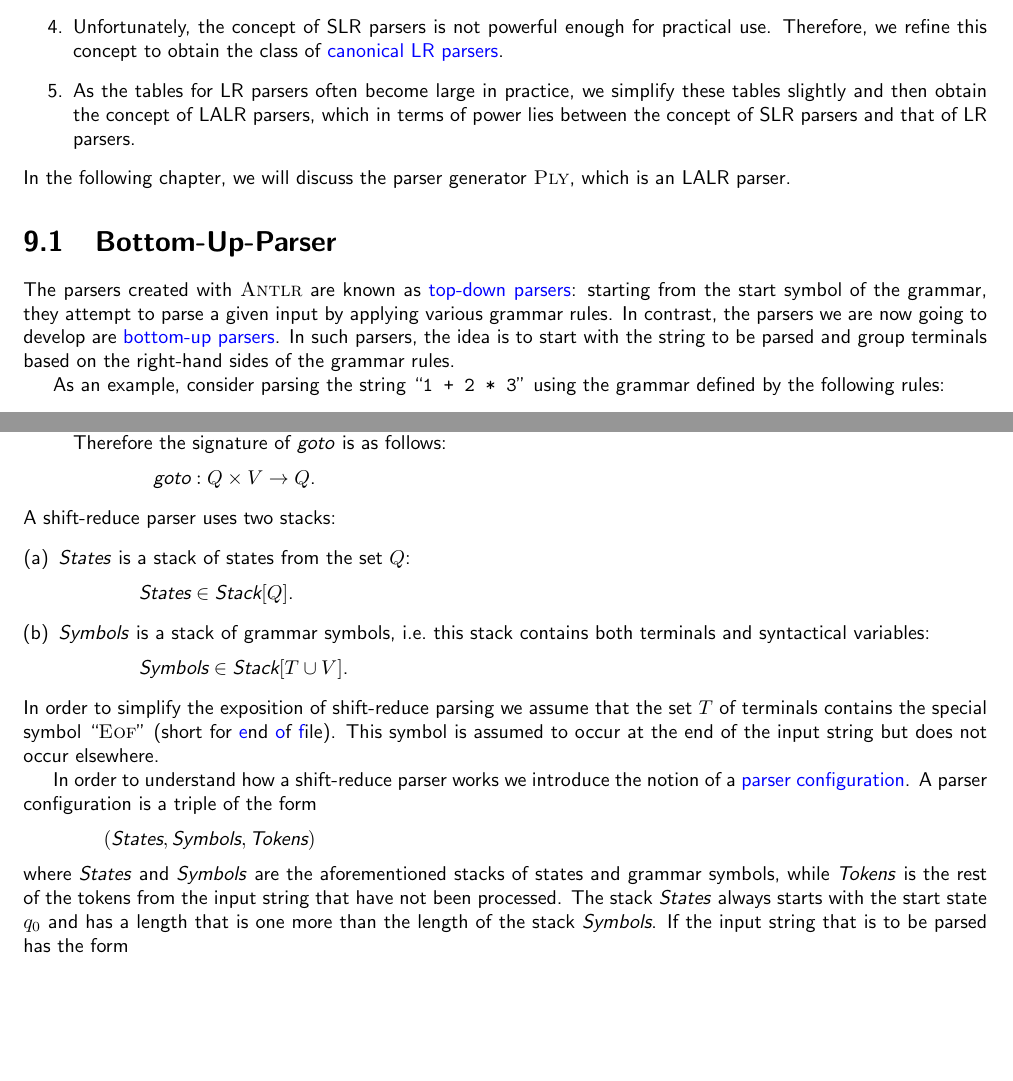
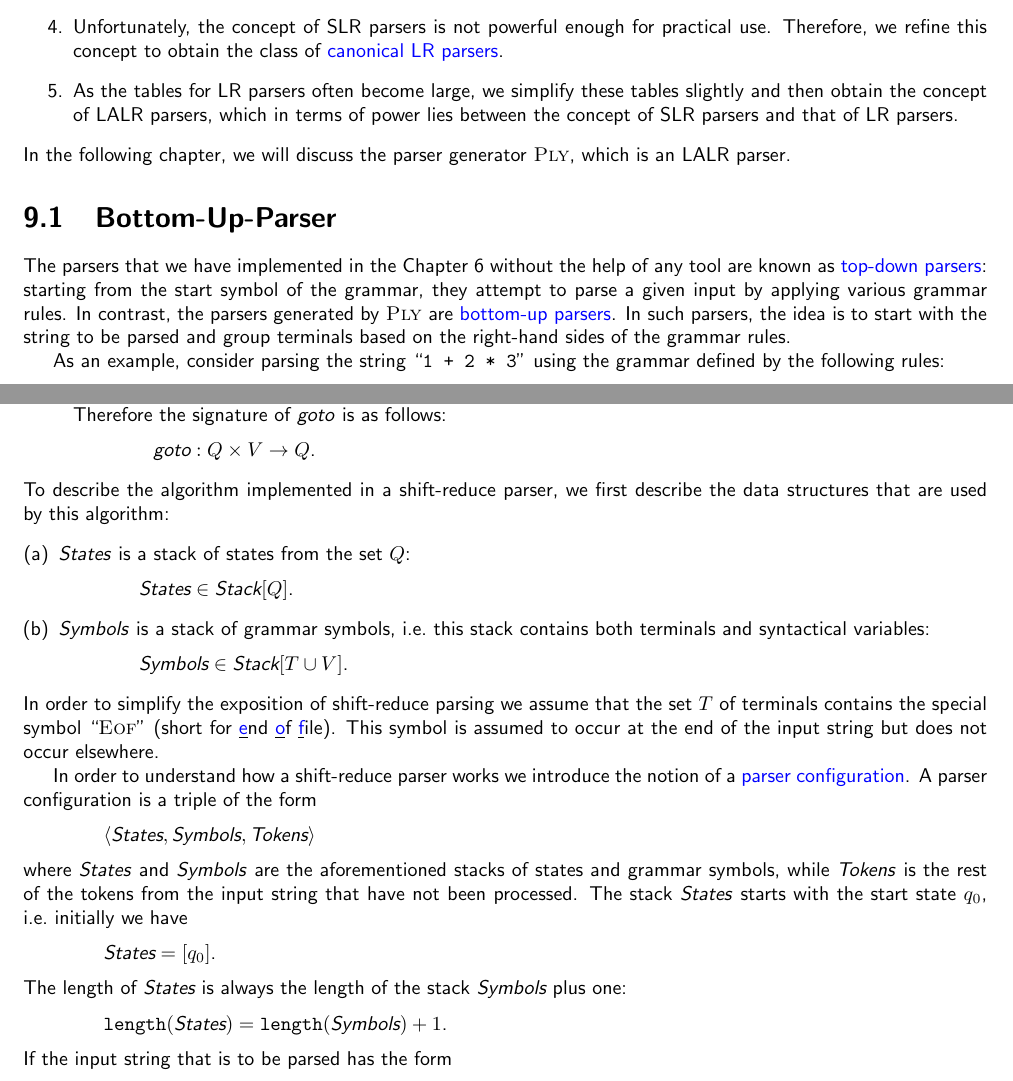
Before and after one commit to karlstroetmann/Formal-Languages, a LaTeX thesis (Lecture-Notes/formal-languages.tex, which reads Lecture-Notes/shift-reduce-parser.tex): two parts of pages 107 and 109 of 192, joined at a grey line, cut so that both start at the same text, the shorter picture padded with empty space. Compiled offline with pdfLaTeX.

Commit message:
minor changes

```diff
--- a/Lecture-Notes/shift-reduce-parser.tex
+++ b/Lecture-Notes/shift-reduce-parser.tex
@@ -13,7 +13,7 @@ In constructing a parser, there are generally two approaches: \blue{top-down} an
       class of shift-reduce parsers.
 \item Unfortunately, the concept of SLR parsers is not powerful enough for practical use. Therefore, we refine
       this concept to obtain the class of \blue{canonical LR parsers}.
-\item As the tables for LR parsers often become large in practice, we simplify these tables slightly and
+\item As the tables for LR parsers often become large, we simplify these tables slightly and
       then obtain the concept of LALR parsers, which in terms of power lies between the concept of
       SLR parsers and that of LR parsers.
 \end{enumerate}
@@ -21,10 +21,17 @@ In the following chapter, we will discuss the parser generator \textsc{Ply}, whi
 
 
 \section{Bottom-Up-Parser}
-The parsers created with \textsc{Antlr} are known as \textcolor{blue}{top-down parsers}: starting from the start symbol of the grammar, they attempt to parse a given input by applying various grammar rules. In contrast, the parsers we are now going to develop are \textcolor{blue}{bottom-up parsers}. In such parsers, the idea is to start with the string to be parsed and group terminals based on the right-hand sides of the grammar rules.
+The parsers that we have implemented in the Chapter 6 without the help of any tool are known as
+\textcolor{blue}{top-down parsers}: starting
+from the start symbol of the grammar, they attempt to parse a given input by applying various grammar rules.
+In contrast, the parsers generated by \textsc{Ply} are \textcolor{blue}{bottom-up parsers}. In such parsers, the
+idea is to start with the string to be parsed and group terminals based on the right-hand sides of the grammar
+rules.
 
 As an example, consider parsing the string ``\texttt{1 + 2 * 3}'' using the grammar defined by the following rules:
-\[
+\\[0.2cm]
+\hspace*{1.3cm}
+$
 \begin{array}[t]{rcl}
   e & \rightarrow & e \quoted{+} p \;|\; p  \\[0.1cm]
   p & \rightarrow & p \quoted{*} f \;|\; f  \\[0.1cm]
@@ -158,7 +166,8 @@ where
       \hspace*{1.3cm}
       $\textsl{goto}: Q \times V \rightarrow Q$.
 \end{enumerate}
-A shift-reduce parser uses two stacks:
+To describe the algorithm implemented in a shift-reduce parser, we first describe the data structures that are
+used by this algorithm:
 \begin{enumerate}[(a)]
 \item \textsl{States} is a stack of states from the set $Q$:
       \\[0.2cm]
@@ -171,19 +180,28 @@ A shift-reduce parser uses two stacks:
       $\textsl{Symbols} \in \textsl{Stack}[T \cup V]$.
 \end{enumerate}
 In order to simplify the exposition of shift-reduce parsing we assume that the set $T$ of terminals contains
-the special symbol ``\textsc{Eof}'' (short for \blue{e}nd \blue{o}f \blue{f}ile).
+the special symbol ``\textsc{Eof}'' (short for \underline{\blue{e}}nd \underline{\blue{o}}f \underline{\blue{f}}ile).
 This symbol is assumed to occur at the end of the input string but does not occur elsewhere.
 
 In order to understand how a shift-reduce parser works we introduce the notion of a
 \blue{parser configuration}\index{parser configuration}.  A parser configuration is a triple of the form
 \\[0.2cm]
 \hspace*{1.3cm}
-$(\textsl{States}, \textsl{Symbols}, \textsl{Tokens})$
+$\langle \textsl{States}, \textsl{Symbols}, \textsl{Tokens} \rangle$
 \\[0.2cm]
 where \textsl{States} and \textsl{Symbols} are the aforementioned stacks of states and grammar symbols, while
 \textsl{Tokens} is the rest of the
-tokens from the input string that have not been processed.  The stack \textsl{States} always starts with the
-start state $q_0$ and has a length that is one more than the length of the stack \textsl{Symbols}.
+tokens from the input string that have not been processed.  The stack \textsl{States} starts with the
+start state $q_0$, i.e.~initially we have
+\\[0.2cm]
+\hspace*{1.3cm}
+$\textsl{States} = [q_0]$.
+\\[0.2cm]
+The length of $\textsl{States}$ is always the length of the stack $\textsl{Symbols}$ plus one:
+\\[0.2cm]
+\hspace*{1.3cm}
+$\texttt{length}(\textsl{States}) = \mathtt{length}(\textsl{Symbols}) + 1$.
+\\[0.2cm]
 If the input string that is to be parsed has the form
 \\[0.2cm]
 \hspace*{1.3cm}
```
Also changed, not shown: Lecture-Notes/shift-reduce-parser.tex (9 more changed lines), 4 other files.
